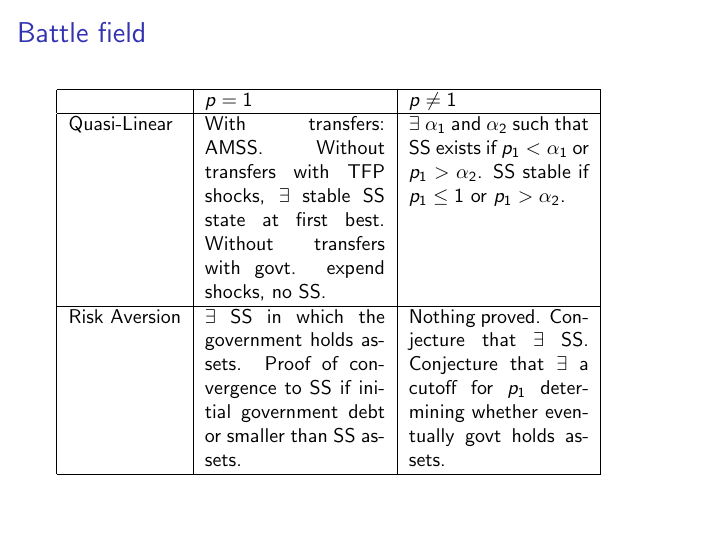
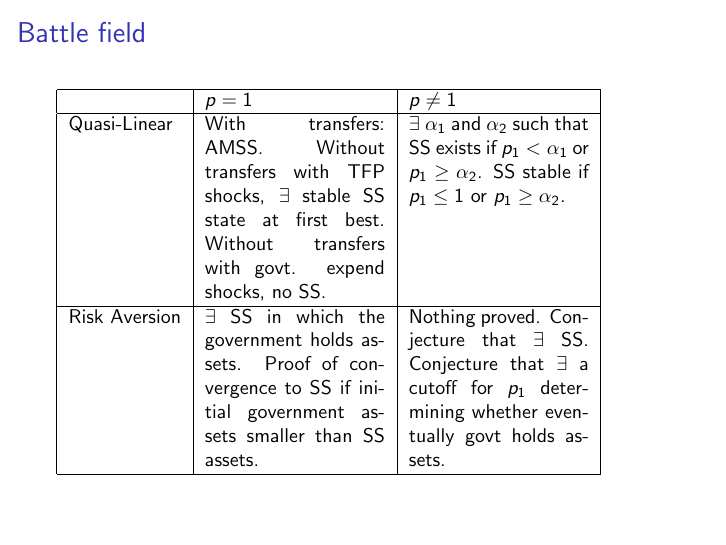
Before and after one commit to apb296/BEGS-writeup, LaTeX slides (BEGS2-presentation/BEGS2-presentation.tex): page 43 of 45. Compiled offline with pdfLaTeX.

Commit message:
Minor changes to table

```diff
--- a/BEGS2-presentation/BEGS2-presentation.tex
+++ b/BEGS2-presentation/BEGS2-presentation.tex
@@ -936,9 +936,9 @@ With nonnegative lump sum transfers,  in cases where a steady state exists and i
 	\hline
 	&$p = 1$& $p\neq 1$\\
 	\hline
-	Quasi-Linear& With transfers: AMSS.  Without transfers   with TFP shocks,  $\exists$ stable SS state at first best.  Without transfers with govt. expend shocks, no SS.& $\exists$   $\alpha_1$ and $\alpha_2$ such that SS exists if $p_1 < \alpha_1$ or $p_1 >\alpha_2$.  SS stable if $p_1 \leq 1$ or $p_1 >\alpha_2$.\\
+	Quasi-Linear& With transfers: AMSS.  Without transfers with TFP shocks,  $\exists$ stable SS state at first best.  Without transfers with govt. expend shocks, no SS.& $\exists$   $\alpha_1$ and $\alpha_2$ such that SS exists if $p_1 < \alpha_1$ or $p_1 \geq\alpha_2$.  SS stable if $p_1 \leq 1$ or $p_1 \geq\alpha_2$.\\
 	\hline
-	Risk Aversion&$\exists$ SS in which the government holds assets.  Proof of convergence to SS if initial  government debt or smaller than SS assets.& Nothing proved.  Conjecture that $\exists$ SS.  Conjecture that $\exists$ a cutoff for $p_1$ determining whether eventually govt holds assets.\\
+	Risk Aversion&$\exists$ SS in which the government holds assets.  Proof of convergence to SS if initial  government assets smaller than SS assets.& Nothing proved.  Conjecture that $\exists$ SS.  Conjecture that $\exists$ a cutoff for $p_1$ determining whether eventually govt holds assets.\\
 	\hline
 \end{tabular}
 
```
